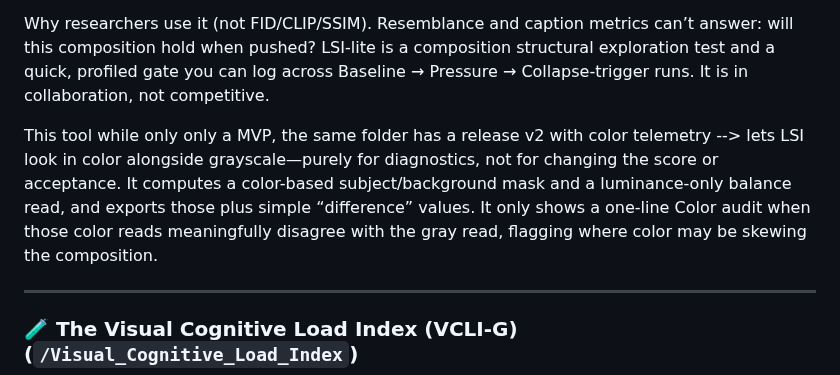
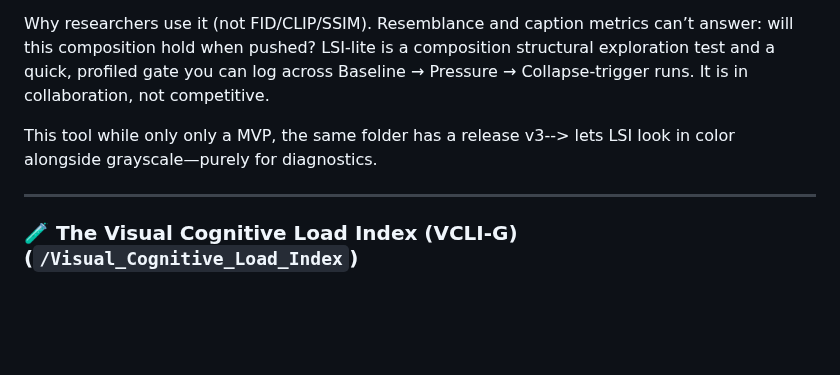
Before and after one commit to rusparrish/Visual-Thinking-Lens, a Markdown page: README.md, the part around the change. GitHub-like rendering; blank space fills up the shorter version.

```diff
--- a/README.md
+++ b/README.md
@@ -46,7 +46,7 @@ LSI-lite (MVP) measures how an image behaves under compositional structure using
 Why researchers use it (not FID/CLIP/SSIM).
 Resemblance and caption metrics can’t answer: will this composition hold when pushed? LSI-lite is a composition structural exploration test and a quick, profiled gate you can log across Baseline → Pressure → Collapse-trigger runs. It is in collaboration, not competitive.
 
-This tool while only only a MVP, the same folder has a release v2 with color telemetry --> lets LSI look in color alongside grayscale—purely for diagnostics, not for changing the score or acceptance. It computes a color-based subject/background mask and a luminance-only balance read, and exports those plus simple “difference” values. It only shows a one-line Color audit when those color reads meaningfully disagree with the gray read, flagging where color may be skewing the composition.
+This tool while only only a MVP, the same folder has a release v3--> lets LSI look in color alongside grayscale—purely for diagnostics.
 
 ---
 
```
